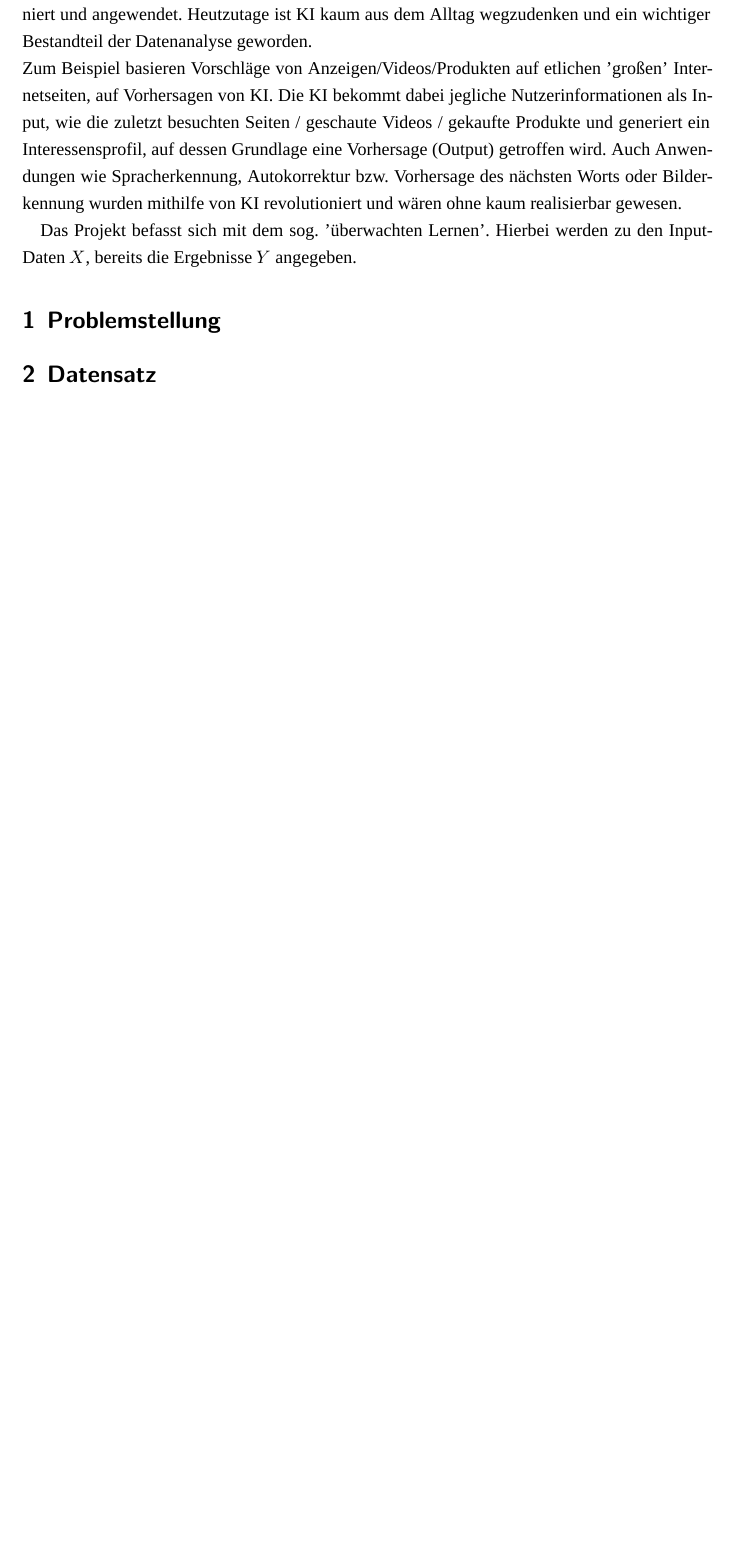
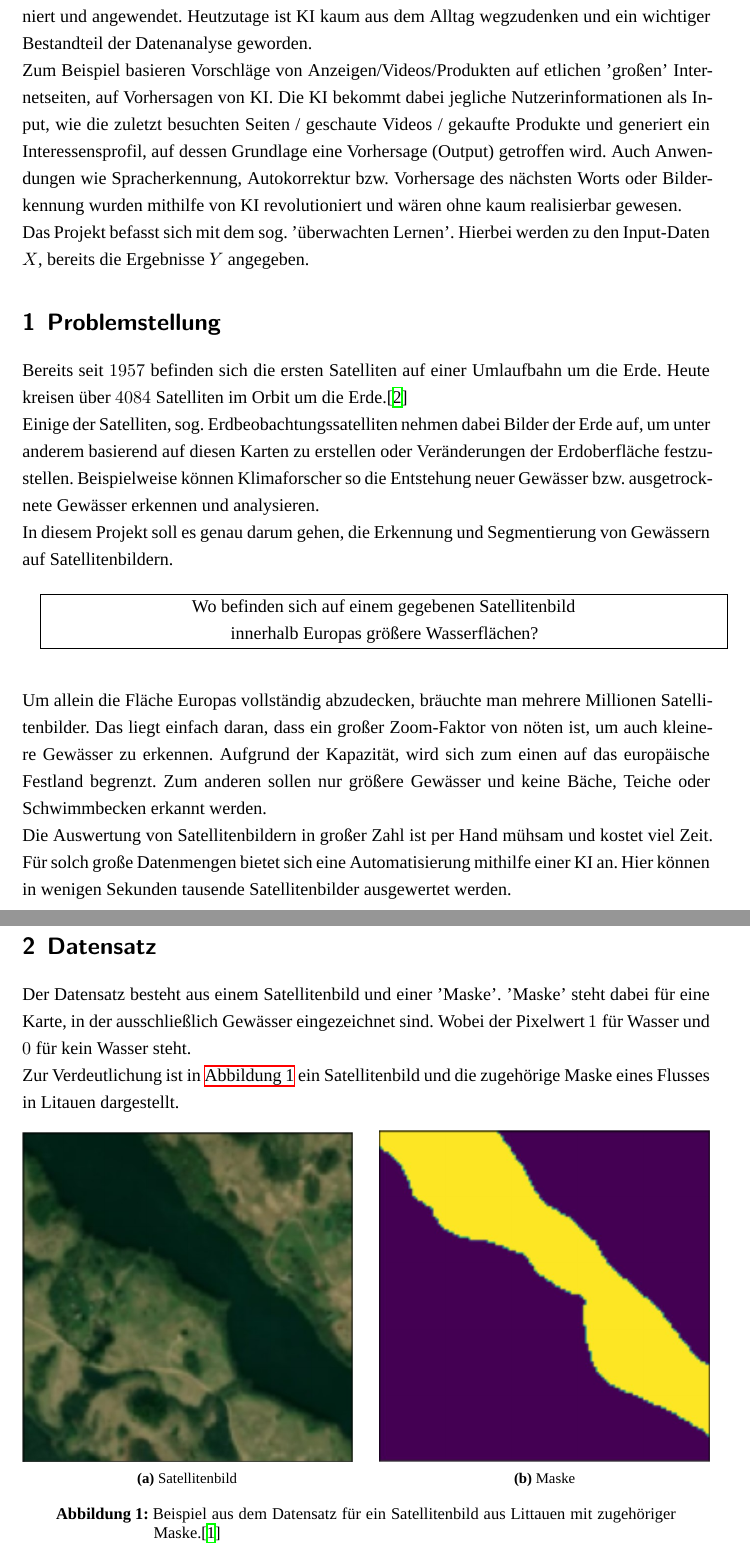
Before and after one commit to SamGTex/ml_project_report, a LaTeX document (latex/main.tex, which reads latex/content/datensatz.tex, latex/content/motivation.tex): part of page 3 of 3 before the commit and two parts of pages 3 and 4 of 5 after it, the two joined at a grey line, cut so that both start at the same text, the shorter picture padded with empty space. Compiled offline with XeLaTeX; a missing font is replaced by an installed copy or a similar font.

Commit message:
build ordner gelöscht motivation geschrb datensatz angefangen

```diff
--- a/latex/content/datensatz.tex
+++ b/latex/content/datensatz.tex
@@ -1,2 +1,24 @@
 \section{Datensatz}
 \label{sec:Datensatz}
+Der Datensatz besteht aus einem Satellitenbild und einer 'Maske'.
+'Maske' steht dabei für eine Karte, in der ausschließlich Gewässer eingezeichnet sind.
+Wobei der Pixelwert $1$ für Wasser und $0$ für kein Wasser steht.
+\\
+Zur Verdeutlichung ist in \autoref{fig:datensatz} ein Satellitenbild und die zugehörige Maske eines Flusses in Litauen dargestellt.
+\begin{figure}
+    \begin{subfigure}{0.48\textwidth}
+        \centering
+        \includegraphics[width=\textwidth]{content/img/datensatz_satellite.jpg}
+        \caption{Satellitenbild}
+    \end{subfigure}
+    \hfill
+    \begin{subfigure}{0.48\textwidth}
+        \centering
+        \includegraphics[width=\textwidth]{content/img/datensatz_mask.jpg}
+        \caption{Maske}
+    \end{subfigure}
+    \caption{Beispiel aus dem Datensatz für ein Satellitenbild aus Littauen mit zugehöriger Maske.\cite{mapbox}}
+    \label{fig:datensatz}
+\end{figure}
+\\
+Der Datensatz wird mit Python über die API von Mapbox\cite{mapbox} generiert.
@@ -2,0 +28 @@
+\begin{itemize}
--- a/latex/content/motivation.tex
+++ b/latex/content/motivation.tex
@@ -17,3 +17,25 @@ Das Projekt befasst sich mit dem sog. 'überwachten Lernen'.
 Hierbei werden zu den Input-Daten $X$, bereits die Ergebnisse $Y$ angegeben.
 
 \section{Problemstellung}
+Bereits seit $1957$ befinden sich die ersten Satelliten auf einer Umlaufbahn um die Erde.
+Heute kreisen über $4084$ Satelliten im Orbit um die Erde.\cite{ucsusa}
+\\
+Einige der Satelliten, sog. Erdbeobachtungssatelliten nehmen dabei Bilder der Erde auf, um unter anderem basierend auf diesen Karten zu erstellen oder Veränderungen der Erdoberfläche festzustellen.
+Beispielweise können Klimaforscher so die Entstehung neuer Gewässer bzw. ausgetrocknete Gewässer erkennen und analysieren.
+\\
+In diesem Projekt soll es genau darum gehen, die Erkennung und Segmentierung von Gewässern auf Satellitenbildern.
+\\
+
+%\fcolorbox{red}{white}{}
+\fbox{\parbox{\dimexpr\linewidth-2\fboxsep-2\fboxrule\relax}{\centering Wo befinden sich auf einem gegebenen Satellitenbild \\ innerhalb Europas größere Wasserflächen?}}%
+\\
+\\
+\\
+Um allein die Fläche Europas vollständig abzudecken, bräuchte man mehrere Millionen Satellitenbilder.
+Das liegt einfach daran, dass ein großer Zoom-Faktor von nöten ist, um auch kleinere Gewässer zu erkennen.
+Aufgrund der Kapazität, wird sich zum einen auf das europäische Festland begrenzt.
+Zum anderen sollen nur größere Gewässer und keine Bäche, Teiche oder Schwimmbecken erkannt werden.
+\\
+Die Auswertung von Satellitenbildern in großer Zahl ist per Hand mühsam und kostet viel Zeit.
+Für solch große Datenmengen bietet sich eine Automatisierung mithilfe einer KI an.
+Hier können in wenigen Sekunden tausende Satellitenbilder ausgewertet werden.
```
Also changed, not shown: latex/lit.bib (+12 -4 lines), latex/programme.bib (+4 -0 lines), latex/content/img/datensatz_mask.jpg (added), latex/content/img/datensatz_satellite.jpg (added), latex/content/datensatz.tex (9 more changed lines), latex/content/motivation.tex (2 more changed lines), 10 other files.
